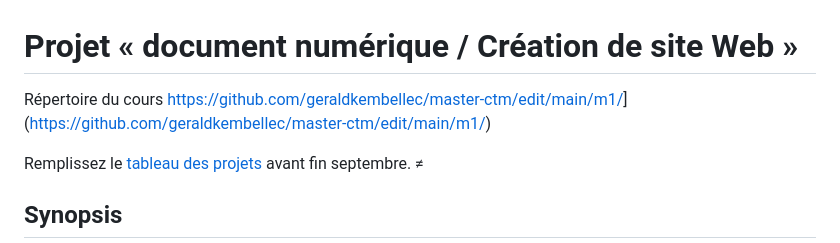
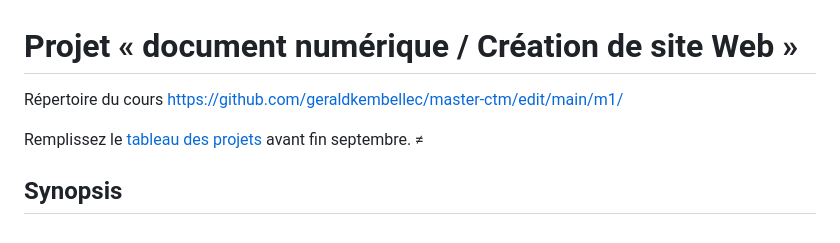
Before and after one commit to geraldkembellec/master-ctm, a Markdown page: m1/projet/projet.md, the part around the change. Drawn GitHub-style.

Commit message:
Fix link formatting in projet.md

```diff
--- a/m1/projet/projet.md
+++ b/m1/projet/projet.md
@@ -1,6 +1,6 @@
 # Projet « document numérique / Création de site Web »
 Répertoire du cours
-[https://github.com/geraldkembellec/master-ctm/edit/main/m1/](https://github.com/geraldkembellec/master-ctm/edit/main/m1/)](https://github.com/geraldkembellec/master-ctm/edit/main/m1/)
+[https://github.com/geraldkembellec/master-ctm/edit/main/m1/](https://github.com/geraldkembellec/master-ctm/edit/main/m1/)
 
 Remplissez le [tableau des projets](https://docs.google.com/spreadsheets/d/1eAzUMoJeSKAtY46ZLGnGEqYGGprk71wezgasWEFQSsU/edit?gid=0#gid=0 "Les projets") avant fin septembre.
 ≠
```
